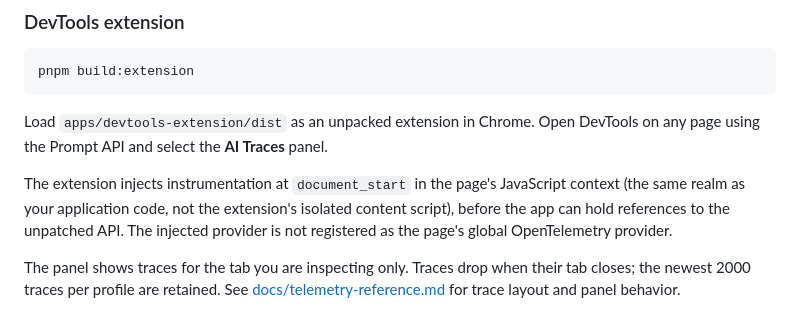
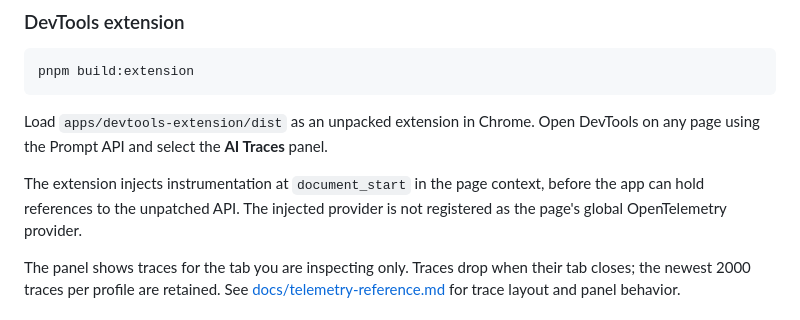
Before and after one commit to rakutenanalytics/built-in-ai-observability, a Markdown page: README.md, the part around the change. GitHub-like rendering.

Commit message:
docs: shorten DevTools extension injection description in README
Co-authored-by: Cursor <cursoragent@cursor.com>

```diff
--- a/README.md
+++ b/README.md
@@ -49,7 +49,7 @@ pnpm build:extension
 
 Load `apps/devtools-extension/dist` as an unpacked extension in Chrome. Open DevTools on any page using the Prompt API and select the **AI Traces** panel.
 
-The extension injects instrumentation at `document_start` in the page's JavaScript context (the same realm as your application code, not the extension's isolated content script), before the app can hold references to the unpatched API. The injected provider is not registered as the page's global OpenTelemetry provider.
+The extension injects instrumentation at `document_start` in the page context, before the app can hold references to the unpatched API. The injected provider is not registered as the page's global OpenTelemetry provider.
 
 The panel shows traces for the tab you are inspecting only. Traces drop when their tab closes; the newest 2000 traces per profile are retained. See [docs/telemetry-reference.md](./docs/telemetry-reference.md#traces-and-sessions) for trace layout and panel behavior.
 
```
